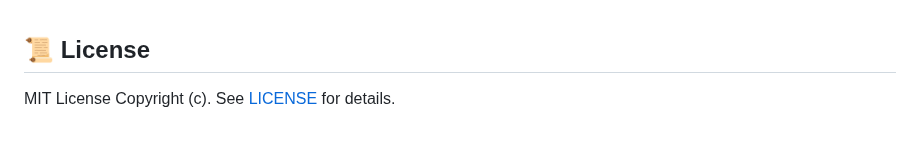
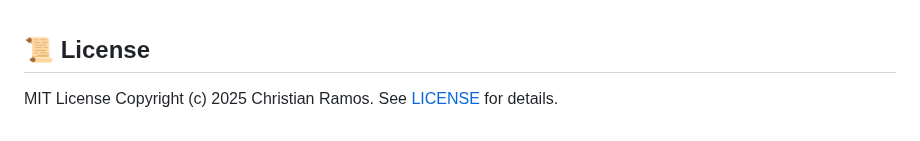
Before and after one commit to christivn/mebase, a Markdown page: README.md, the part around the change. Rendered like a GitHub page.

```diff
--- a/README.md
+++ b/README.md
@@ -159,4 +159,4 @@ Welcome contributions! Feel free to open issues, submit pull requests, or sugges
 
 ## 📜 License
 
-MIT License Copyright (c). See [LICENSE](https://github.com/christivn/memoryFiles/blob/main/LICENSE) for details.
+MIT License Copyright (c) 2025 Christian Ramos. See [LICENSE](https://github.com/christivn/memoryFiles/blob/main/LICENSE) for details.
```
